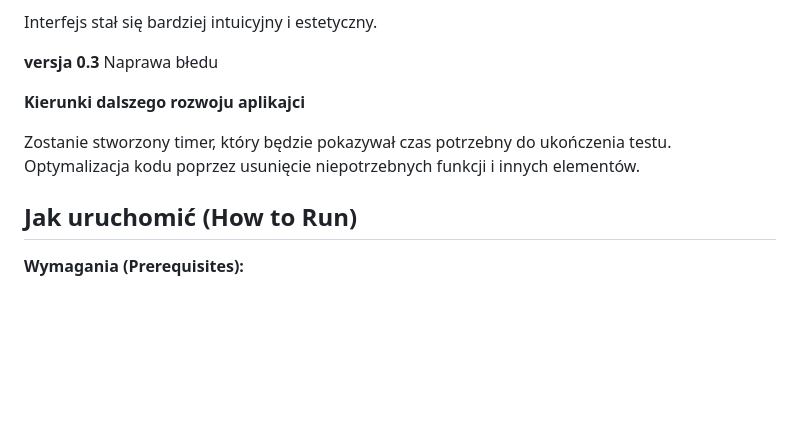
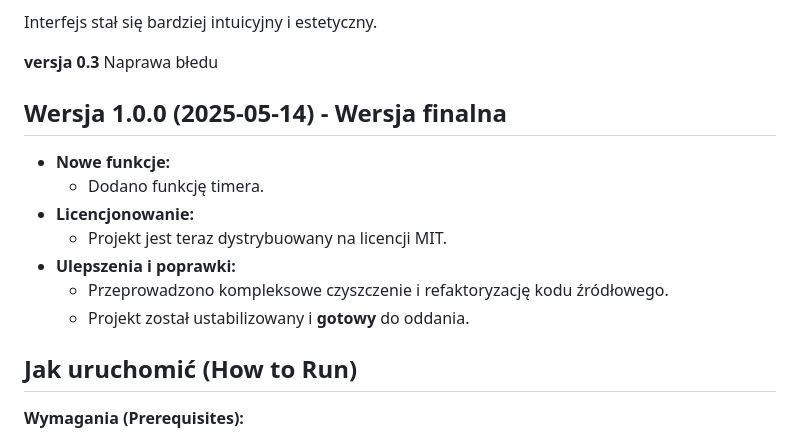
Before and after one commit to Dalir375/edu-helper, a Markdown page: README.md, the part around the change. Drawn GitHub-style; blank space fills up the shorter version.

```diff
--- a/README.md
+++ b/README.md
@@ -36,10 +36,16 @@ Interfejs stał się bardziej intuicyjny i estetyczny.
 Naprawa błedu
 
 
-**Kierunki dalszego rozwoju aplikajci**
 
-Zostanie stworzony timer, który będzie pokazywał czas potrzebny do ukończenia testu. Optymalizacja kodu poprzez usunięcie niepotrzebnych funkcji i innych elementów.
+## Wersja 1.0.0 (2025-05-14) - Wersja finalna
 
+* **Nowe funkcje:**
+    * Dodano funkcję timera.
+* **Licencjonowanie:**
+    * Projekt jest teraz dystrybuowany na licencji MIT.
+* **Ulepszenia i poprawki:**
+    * Przeprowadzono kompleksowe czyszczenie i refaktoryzację kodu źródłowego.
+    * Projekt został ustabilizowany i **gotowy** do oddania.
 
 
 
```
